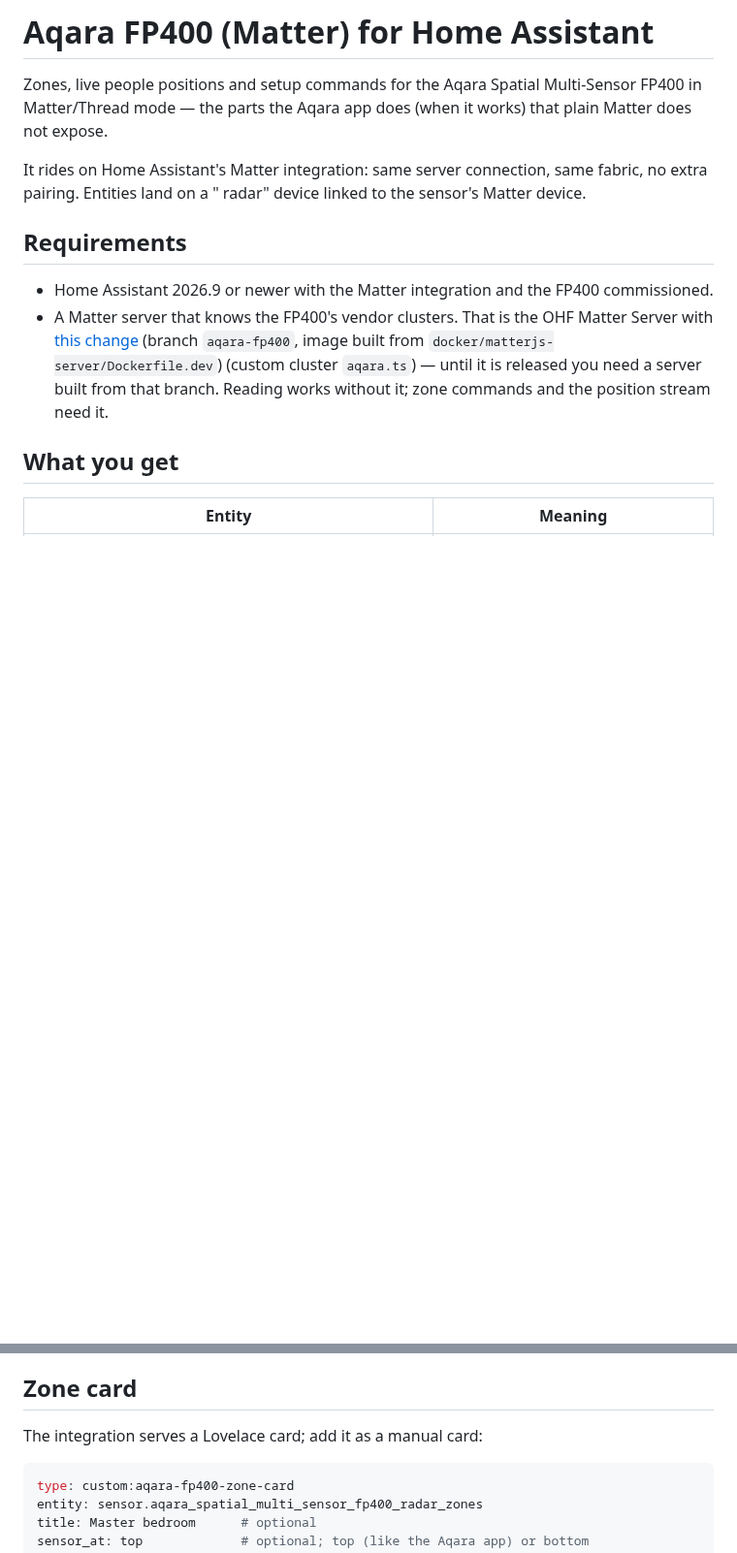
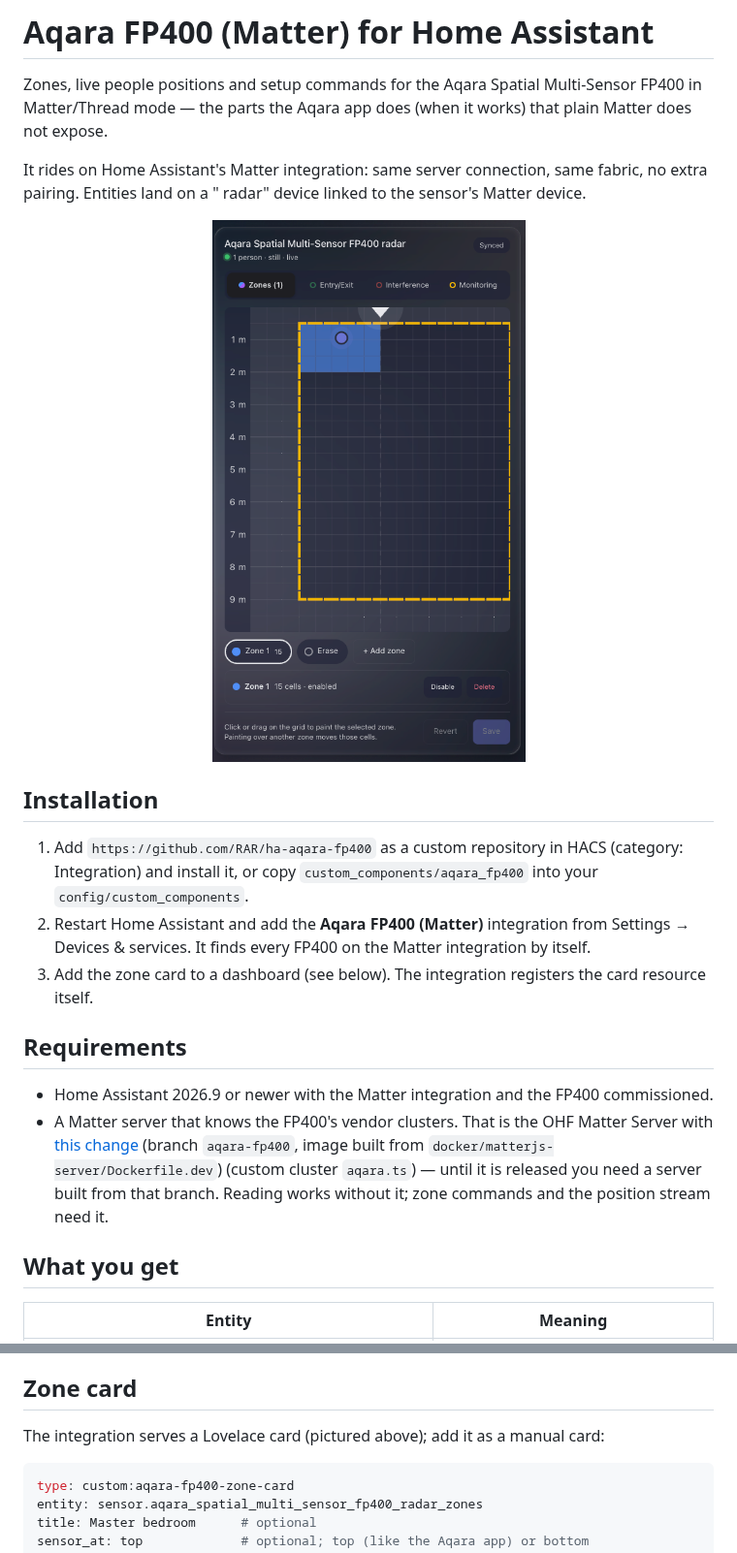
Before and after one commit to RAR/ha-aqara-fp400, a Markdown page: README.md, 2 parts joined by grey strips. Shown at 97% size. Drawn GitHub-style; pictures changed too: docs/zone-card.png (added); blank space fills up the shorter version.

Commit message:
README: installation steps and a screenshot of the zone card
Co-Authored-By: Claude Fable 5.1 <noreply@anthropic.com>
Claude-Session: https://claude.ai/code/session_01DbFun8gHmzRhco3ibwr5xQ

````diff
--- a/README.md
+++ b/README.md
@@ -5,6 +5,18 @@ the parts the Aqara app does (when it works) that plain Matter does not expose.
 
 It rides on Home Assistant's Matter integration: same server connection, same fabric, no extra pairing. Entities land
 on a "<device> radar" device linked to the sensor's Matter device.
+
+<p align="center">
+  <img src="docs/zone-card.png" alt="The zone card: sensor at the top, a painted zone with a tracked person in it, the monitoring range outlined" width="360">
+</p>
+
+## Installation
+
+1. Add `https://github.com/RAR/ha-aqara-fp400` as a custom repository in HACS (category: Integration) and install it,
+   or copy `custom_components/aqara_fp400` into your `config/custom_components`.
+2. Restart Home Assistant and add the **Aqara FP400 (Matter)** integration from Settings → Devices & services. It finds
+   every FP400 on the Matter integration by itself.
+3. Add the zone card to a dashboard (see below). The integration registers the card resource itself.
 
 ## Requirements
 
@@ -74,7 +86,7 @@ single-column test zones.
 
 ## Zone card
 
-The integration serves a Lovelace card; add it as a manual card:
+The integration serves a Lovelace card (pictured above); add it as a manual card:
 
 ```yaml
 type: custom:aqara-fp400-zone-card
````
